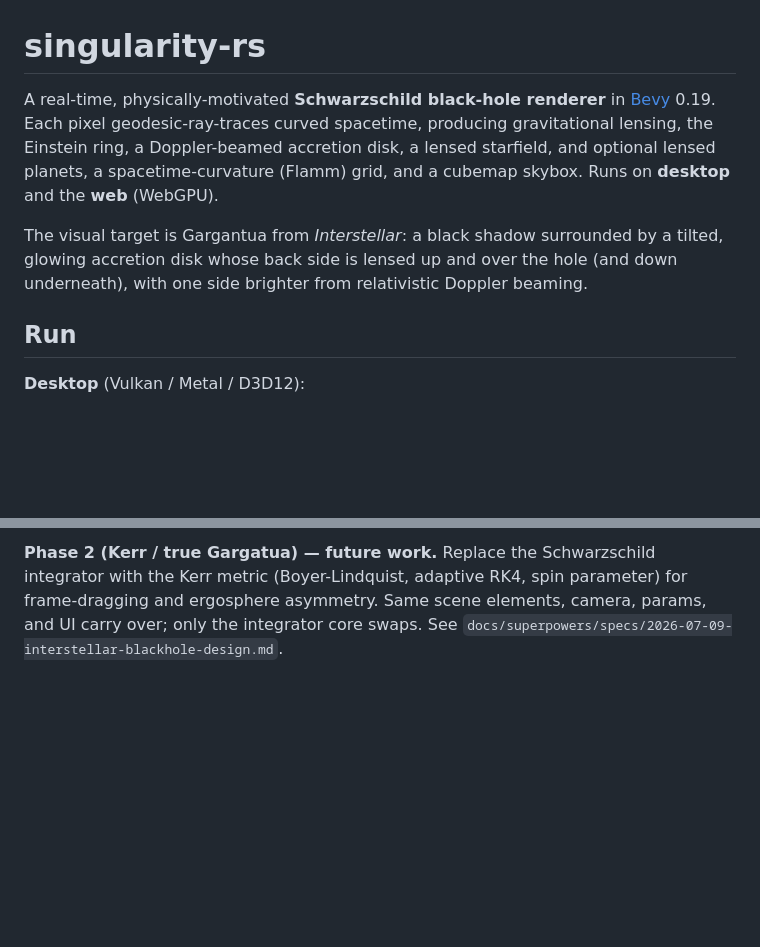
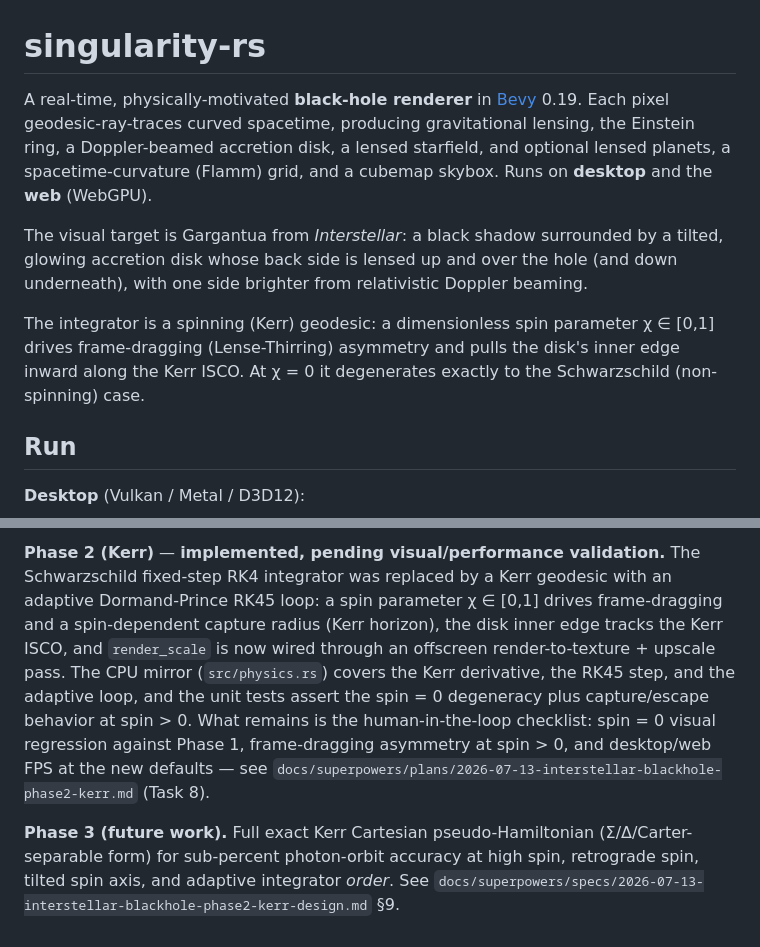
Before and after one commit to DefectingCat/singluarity-rs, a Markdown page: README.md, 2 parts joined by grey strips. Rendered like a GitHub page; blank space fills up the shorter version.

```diff
--- a/README.md
+++ b/README.md
@@ -1,8 +1,10 @@
 # singularity-rs
 
-A real-time, physically-motivated **Schwarzschild black-hole renderer** in [Bevy](https://bevyengine.org) 0.19. Each pixel geodesic-ray-traces curved spacetime, producing gravitational lensing, the Einstein ring, a Doppler-beamed accretion disk, a lensed starfield, and optional lensed planets, a spacetime-curvature (Flamm) grid, and a cubemap skybox. Runs on **desktop** and the **web** (WebGPU).
+A real-time, physically-motivated **black-hole renderer** in [Bevy](https://bevyengine.org) 0.19. Each pixel geodesic-ray-traces curved spacetime, producing gravitational lensing, the Einstein ring, a Doppler-beamed accretion disk, a lensed starfield, and optional lensed planets, a spacetime-curvature (Flamm) grid, and a cubemap skybox. Runs on **desktop** and the **web** (WebGPU).
 
 The visual target is Gargantua from *Interstellar*: a black shadow surrounded by a tilted, glowing accretion disk whose back side is lensed up and over the hole (and down underneath), with one side brighter from relativistic Doppler beaming.
+
+The integrator is a spinning (Kerr) geodesic: a dimensionless spin parameter χ ∈ [0,1] drives frame-dragging (Lense-Thirring) asymmetry and pulls the disk's inner edge inward along the Kerr ISCO. At χ = 0 it degenerates exactly to the Schwarzschild (non-spinning) case.
 
 ## Run
 
@@ -75,2 +76,4 @@ docs/superpowers/    design spec + implementation plan
 
-**Phase 2 (Kerr / true Gargatua) — future work.** Replace the Schwarzschild integrator with the Kerr metric (Boyer-Lindquist, adaptive RK4, spin parameter) for frame-dragging and ergosphere asymmetry. Same scene elements, camera, params, and UI carry over; only the integrator core swaps. See `docs/superpowers/specs/2026-07-09-interstellar-blackhole-design.md`.
+**Phase 2 (Kerr)** — **implemented, pending visual/performance validation.** The Schwarzschild fixed-step RK4 integrator was replaced by a Kerr geodesic with an adaptive Dormand-Prince RK45 loop: a spin parameter χ ∈ [0,1] drives frame-dragging and a spin-dependent capture radius (Kerr horizon), the disk inner edge tracks the Kerr ISCO, and `render_scale` is now wired through an offscreen render-to-texture + upscale pass. The CPU mirror (`src/physics.rs`) covers the Kerr derivative, the RK45 step, and the adaptive loop, and the unit tests assert the spin = 0 degeneracy plus capture/escape behavior at spin > 0. What remains is the human-in-the-loop checklist: spin = 0 visual regression against Phase 1, frame-dragging asymmetry at spin > 0, and desktop/web FPS at the new defaults — see `docs/superpowers/plans/2026-07-13-interstellar-blackhole-phase2-kerr.md` (Task 8).
+
+**Phase 3 (future work).** Full exact Kerr Cartesian pseudo-Hamiltonian (Σ/Δ/Carter-separable form) for sub-percent photon-orbit accuracy at high spin, retrograde spin, tilted spin axis, and adaptive integrator *order*. See `docs/superpowers/specs/2026-07-13-interstellar-blackhole-phase2-kerr-design.md` §9.
```
Also changed, not shown: other parts of README.md (+13 -14 lines), AGENTS.md (+9 -7 lines), 1 other file.
